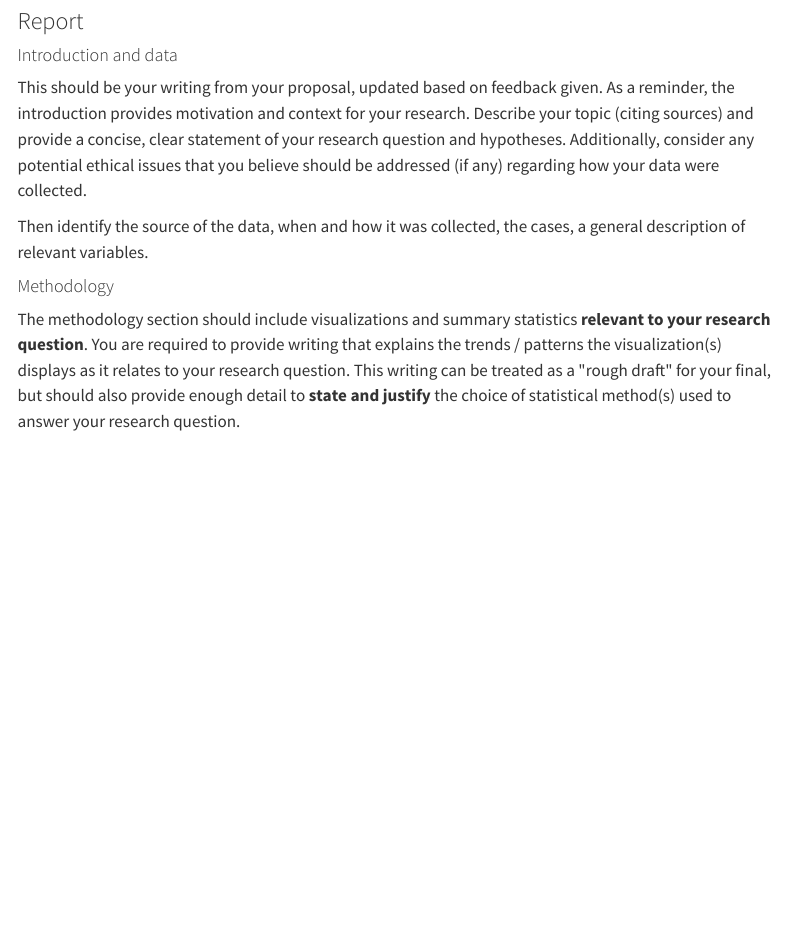
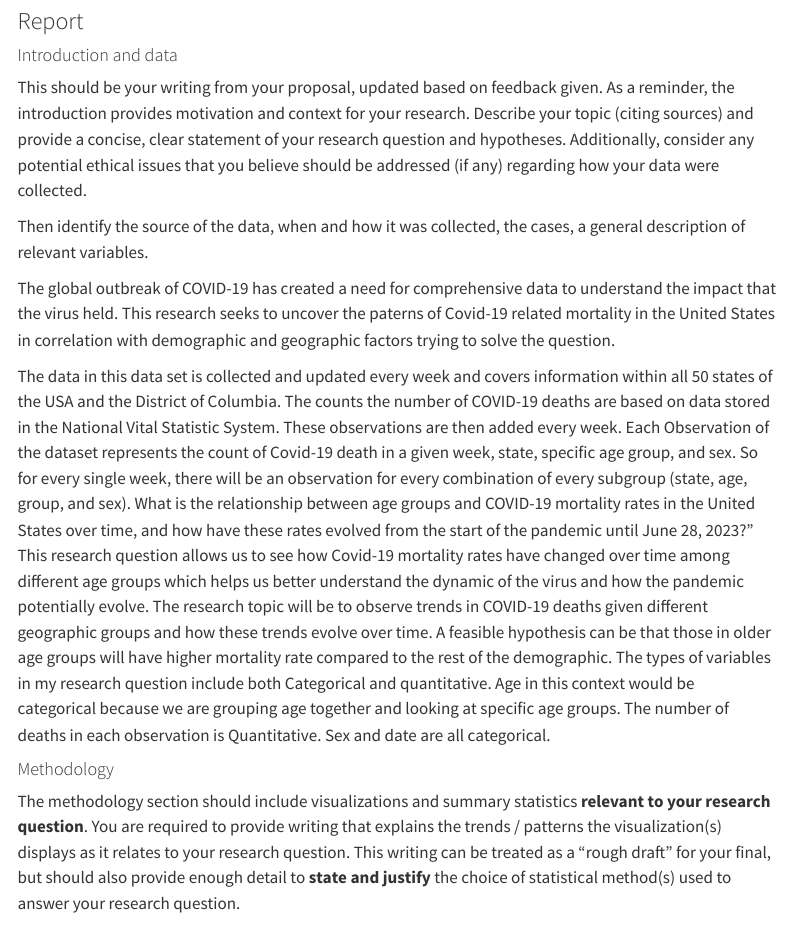
Before and after one commit to WilliamChenn/CovidPrediction, a Quarto document (report.qmd): the page in a window 1100 px wide, from 80 px down. Rendered offline with R 4.5, knitr and Pandoc in place of Quarto, with nearby package versions; menus at the side of the page are left out.

Commit message:
intro and data

```diff
--- a/report.qmd
+++ b/report.qmd
@@ -13,9 +13,14 @@ This should be your writing from your proposal, updated based on feedback given.
 
 Then identify the source of the data, when and how it was collected, the cases, a general description of relevant variables.
 
+The global outbreak of COVID-19 has created a need for comprehensive data to understand the impact that the virus held. This research seeks to uncover the paterns of Covid-19 related mortality in the United States in correlation with demographic and geographic factors trying to solve the question.
+
+
+The data in this data set is collected and updated every week and covers information within all 50 states of the USA and the District of Columbia. The counts the number of COVID-19 deaths are based on data stored in the National Vital Statistic System. These observations are then added every week. Each Observation of the dataset represents the count of Covid-19 death in a given week, state, specific age group, and sex. So for every single week, there will be an observation for every combination of every subgroup (state, age, group, and sex). What is the relationship between age groups and COVID-19 mortality rates in the United States over time, and how have these rates evolved from the start of the pandemic until June 28, 2023?" This research question allows us to see how Covid-19 mortality rates have changed over time among different age groups which helps us better understand the dynamic of the virus and how the pandemic potentially evolve. The research topic will be to observe trends in COVID-19 deaths given different geographic groups and how these trends evolve over time. A feasible hypothesis can be that those in older age groups will have higher mortality rate compared to the rest of the demographic. The types of variables in my research question include both Categorical and quantitative. Age in this context would be categorical because we are grouping age together and looking at specific age groups. The number of deaths in each observation is Quantitative. Sex and date are all categorical.
+
 #### Methodology
 
-The methodology section should include visualizations and summary statistics **relevant to your research question**. You are required to provide writing that explains the trends / patterns the visualization(s) displays as it relates to your research question. This writing can be treated as a \"rough draft\" for your final, but should also provide enough detail to **state and justify** the choice of statistical method(s) used to answer your research question.
+The methodology section should include visualizations and summary statistics **relevant to your research question**. You are required to provide writing that explains the trends / patterns the visualization(s) displays as it relates to your research question. This writing can be treated as a "rough draft" for your final, but should also provide enough detail to **state and justify** the choice of statistical method(s) used to answer your research question.
 
 #### Results
 
```
